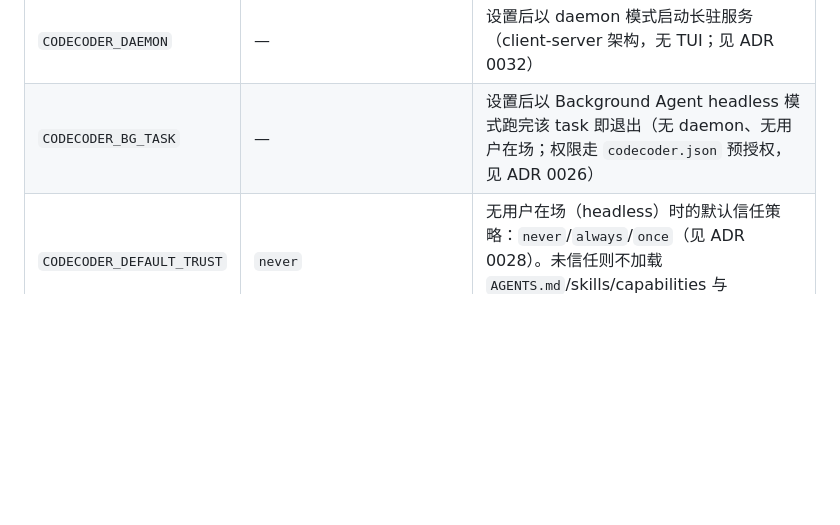
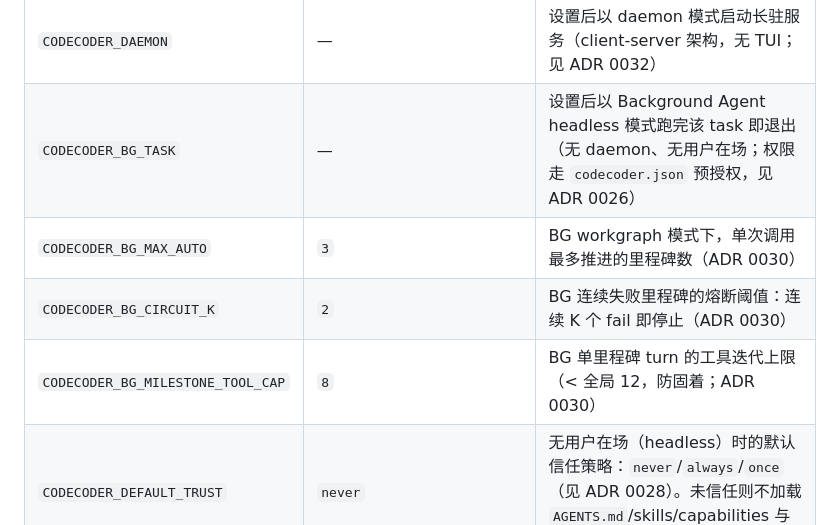
Before and after one commit to iannil/codecoder, a Markdown page: README.md, the part around the change. Rendered like a GitHub page; blank space fills up the shorter version.

```diff
--- a/README.md
+++ b/README.md
@@ -130,6 +130,9 @@ project/
 | `CODECODER_ROOT` | 当前目录 | 项目根目录 |
 | `CODECODER_DAEMON` | — | 设置后以 daemon 模式启动长驻服务（client-server 架构，无 TUI；见 ADR 0032） |
 | `CODECODER_BG_TASK` | — | 设置后以 Background Agent headless 模式跑完该 task 即退出（无 daemon、无用户在场；权限走 `codecoder.json` 预授权，见 ADR 0026） |
+| `CODECODER_BG_MAX_AUTO` | `3` | BG workgraph 模式下，单次调用最多推进的里程碑数（ADR 0030） |
+| `CODECODER_BG_CIRCUIT_K` | `2` | BG 连续失败里程碑的熔断阈值：连续 K 个 fail 即停止（ADR 0030） |
+| `CODECODER_BG_MILESTONE_TOOL_CAP` | `8` | BG 单里程碑 turn 的工具迭代上限（< 全局 12，防固着；ADR 0030） |
 | `CODECODER_DEFAULT_TRUST` | `never` | 无用户在场（headless）时的默认信任策略：`never`/`always`/`once`（见 ADR 0028）。未信任则不加载 `AGENTS.md`/skills/capabilities 与 `codecoder.json` allowlist |
 | `CODECODER_TRUST_FILE` | `~/.codecoder/trust.json` | 全局信任决策存储路径（就近祖先匹配，见 ADR 0028） |
 | `GITHUB_TOKEN` | — | GitHub API token（提升 rate limit） |
```
Also changed, not shown: ARCHITECTURE.md (+3 -2 lines), docs/adr/0030-bg-objective-acceptance-gate.md (added, +32 -0 lines).
